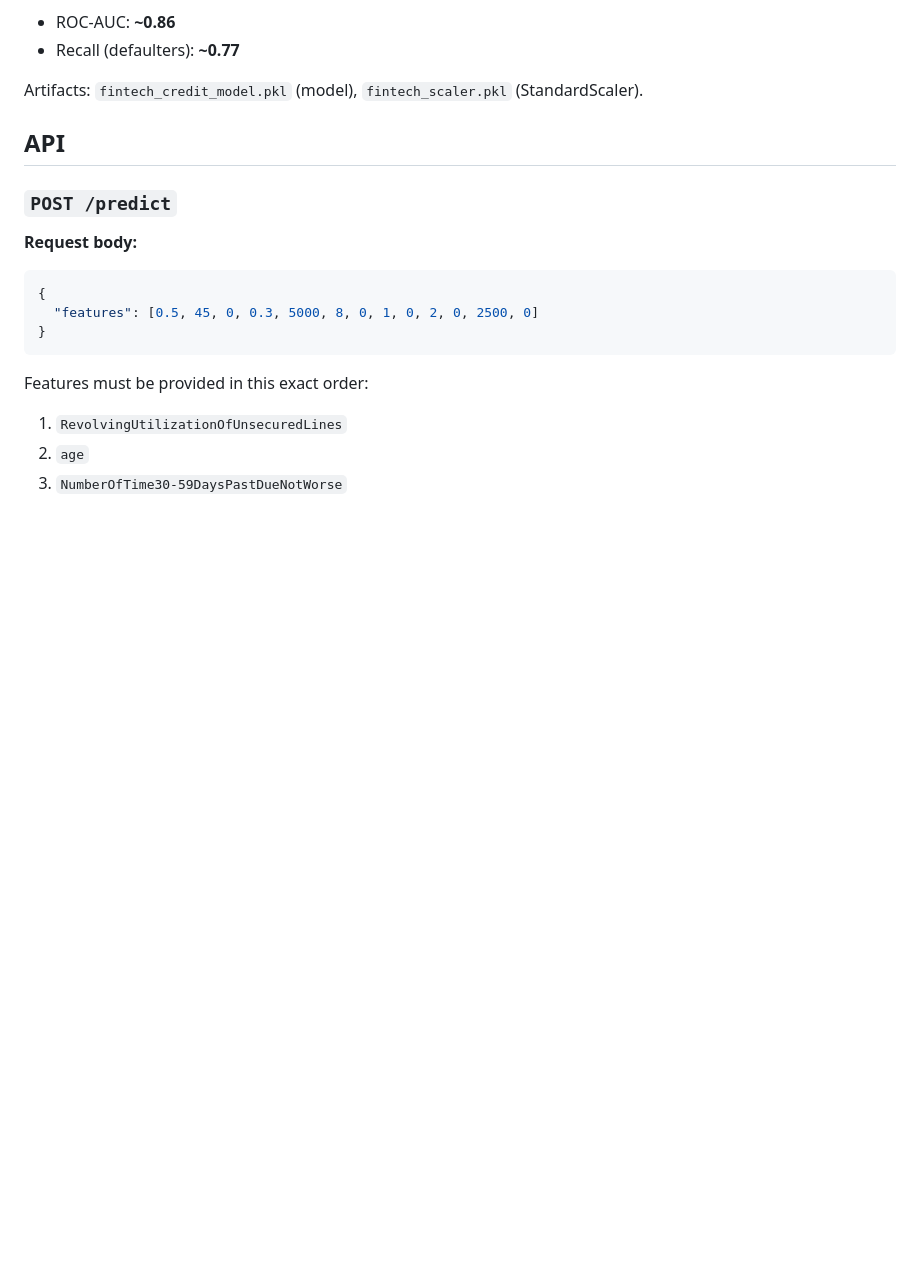
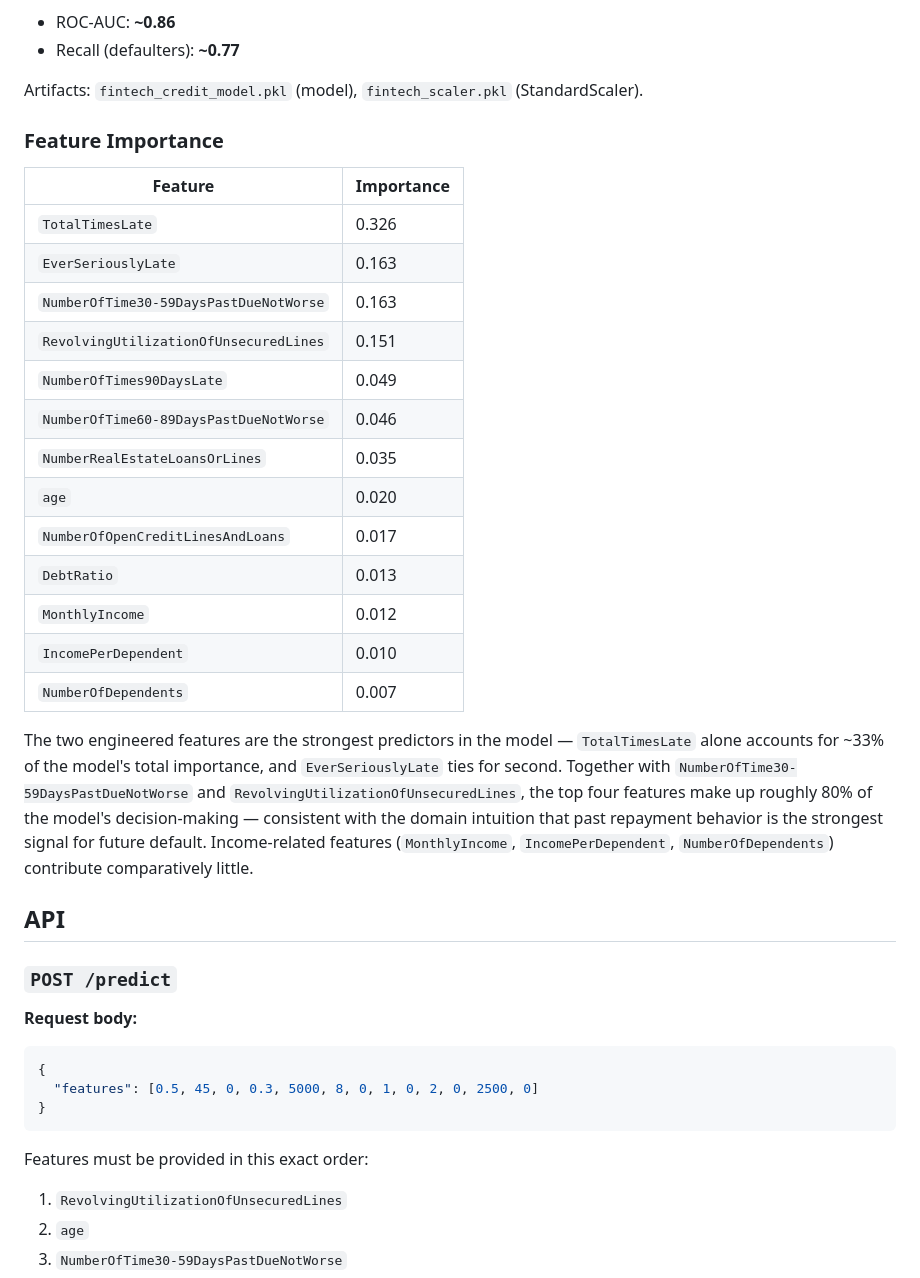
Before and after one commit to rishiraj2323/fintech-credit-risk-project, a Markdown page: README.md, the part around the change. Drawn GitHub-style; blank space fills up the shorter version.

Commit message:
Add feature importance analysis to README

```diff
--- a/README.md
+++ b/README.md
@@ -54,6 +54,26 @@ Three models were compared under class-imbalance handling (`class_weight`, thres
 - Recall (defaulters): **~0.77**
 
 Artifacts: `fintech_credit_model.pkl` (model), `fintech_scaler.pkl` (StandardScaler).
+
+### Feature Importance
+
+| Feature | Importance |
+|---|---|
+| `TotalTimesLate` | 0.326 |
+| `EverSeriouslyLate` | 0.163 |
+| `NumberOfTime30-59DaysPastDueNotWorse` | 0.163 |
+| `RevolvingUtilizationOfUnsecuredLines` | 0.151 |
+| `NumberOfTimes90DaysLate` | 0.049 |
+| `NumberOfTime60-89DaysPastDueNotWorse` | 0.046 |
+| `NumberRealEstateLoansOrLines` | 0.035 |
+| `age` | 0.020 |
+| `NumberOfOpenCreditLinesAndLoans` | 0.017 |
+| `DebtRatio` | 0.013 |
+| `MonthlyIncome` | 0.012 |
+| `IncomePerDependent` | 0.010 |
+| `NumberOfDependents` | 0.007 |
+
+The two engineered features are the strongest predictors in the model — `TotalTimesLate` alone accounts for ~33% of the model's total importance, and `EverSeriouslyLate` ties for second. Together with `NumberOfTime30-59DaysPastDueNotWorse` and `RevolvingUtilizationOfUnsecuredLines`, the top four features make up roughly 80% of the model's decision-making — consistent with the domain intuition that past repayment behavior is the strongest signal for future default. Income-related features (`MonthlyIncome`, `IncomePerDependent`, `NumberOfDependents`) contribute comparatively little.
 
 ## API
 
```
